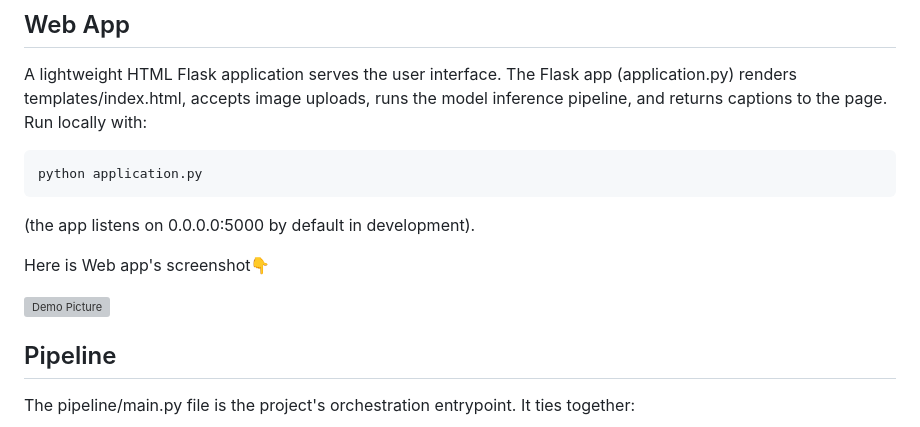
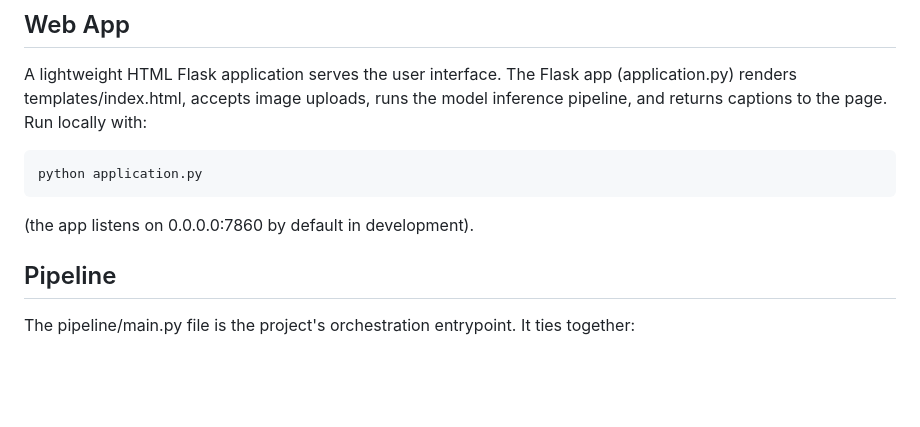
Before and after one commit to shgyg99/ImageCaptioning, a Markdown page: README.md, the part around the change. GitHub-like rendering; blank space fills up the shorter version; grey boxes are pictures that could not be loaded.

````diff
--- a/README.md
+++ b/README.md
@@ -66,11 +66,7 @@ A lightweight HTML Flask application serves the user interface. The Flask app (a
 ```bash
 python application.py
 ```
-(the app listens on 0.0.0.0:5000 by default in development).
-
-Here is Web app's screenshot👇
-
-![Demo Picture](App-screenshot.png)
+(the app listens on 0.0.0.0:7860 by default in development).
 
 ## Pipeline
 
````
